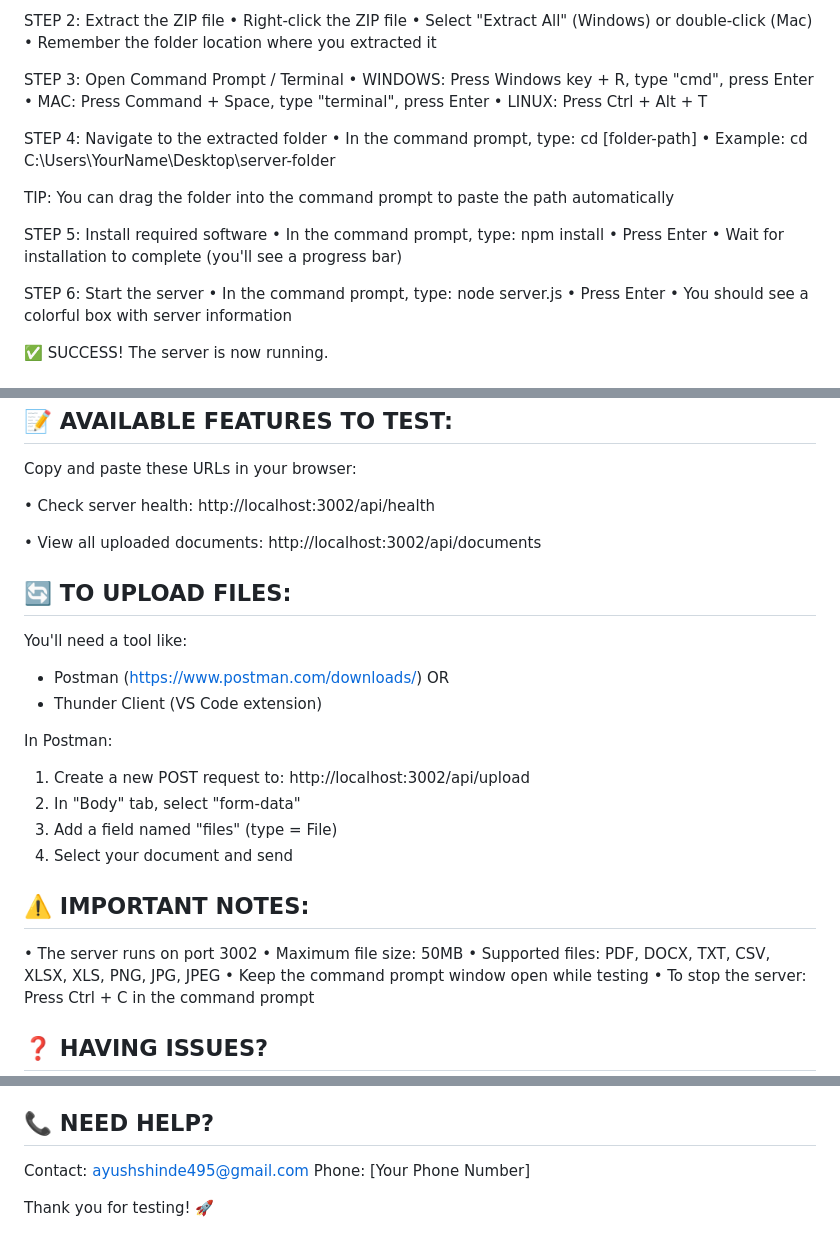
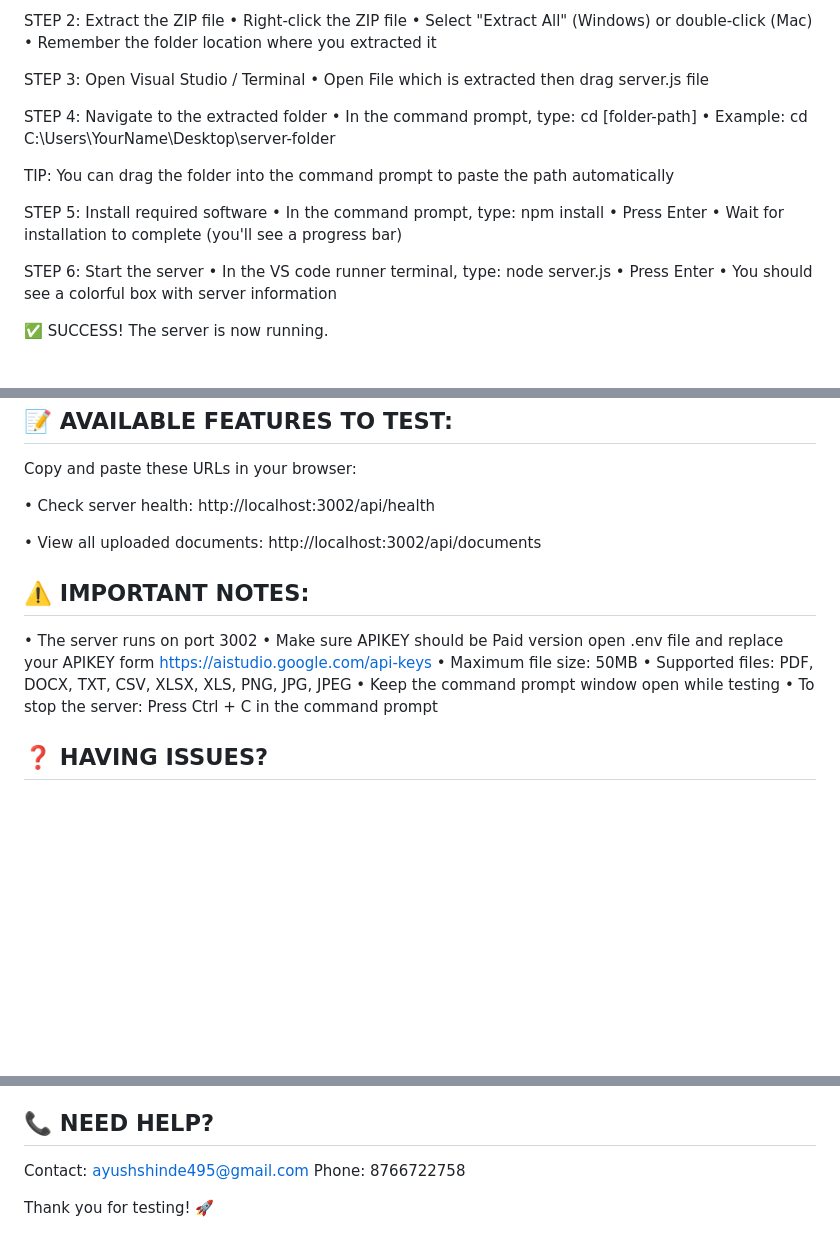
Before and after one commit to ayushshinde19/Report-Analysis-chat-bot-, a Markdown page: README.md, 3 parts joined by grey strips. Drawn GitHub-style; blank space fills up the shorter version.

```diff
--- a/README.md
+++ b/README.md
@@ -33,10 +33,8 @@ STEP 2: Extract the ZIP file
    • Select "Extract All" (Windows) or double-click (Mac)
    • Remember the folder location where you extracted it
 
-STEP 3: Open Command Prompt / Terminal
-   • WINDOWS: Press Windows key + R, type "cmd", press Enter
-   • MAC: Press Command + Space, type "terminal", press Enter
-   • LINUX: Press Ctrl + Alt + T
+STEP 3: Open Visual Studio / Terminal
+   • Open File which is extracted then drag server.js file
 
 STEP 4: Navigate to the extracted folder
    • In the command prompt, type: cd [folder-path]
@@ -50,7 +48,7 @@ STEP 5: Install required software
    • Wait for installation to complete (you'll see a progress bar)
 
 STEP 6: Start the server
-   • In the command prompt, type: node server.js
+   • In the VS code runner terminal, type: node server.js
    • Press Enter
    • You should see a colorful box with server information
 
@@ -74,21 +72,10 @@ Copy and paste these URLs in your browser:
 • View all uploaded documents:
   http://localhost:3002/api/documents
 
-🔄 TO UPLOAD FILES:
--------------------
-You'll need a tool like:
-- Postman (https://www.postman.com/downloads/) OR
-- Thunder Client (VS Code extension)
-
-In Postman:
-1. Create a new POST request to: http://localhost:3002/api/upload
-2. In "Body" tab, select "form-data"
-3. Add a field named "files" (type = File)
-4. Select your document and send
-
 ⚠️ IMPORTANT NOTES:
 ------------------
 • The server runs on port 3002
+• Make sure APIKEY should be Paid version open .env file and replace your APIKEY form https://aistudio.google.com/api-keys
 • Maximum file size: 50MB
 • Supported files: PDF, DOCX, TXT, CSV, XLSX, XLS, PNG, JPG, JPEG
 • Keep the command prompt window open while testing
@@ -114,6 +101,6 @@ Can't access the server:
 📞 NEED HELP?
 ------------
 Contact: ayushshinde495@gmail.com
-Phone: [Your Phone Number]
+Phone: 8766722758
 
 Thank you for testing! 🚀
```
